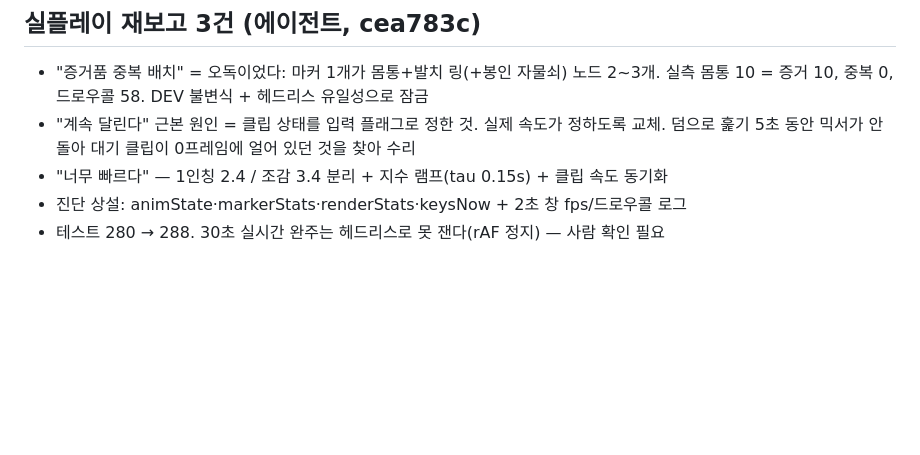
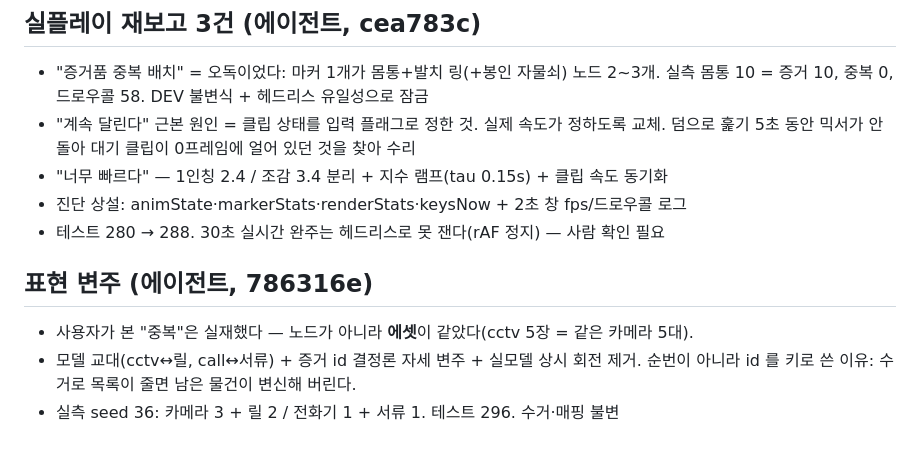
Before and after one commit to teobasaki/nan-alibi, a Markdown page: docs/journal/2026-08-10.md, the part around the change. GitHub-like rendering; blank space fills up the shorter version.

```diff
--- a/docs/journal/2026-08-10.md
+++ b/docs/journal/2026-08-10.md
@@ -146,3 +146,9 @@
 - "너무 빠르다" — 1인칭 2.4 / 조감 3.4 분리 + 지수 램프(tau 0.15s) + 클립 속도 동기화
 - 진단 상설: animState·markerStats·renderStats·keysNow + 2초 창 fps/드로우콜 로그
 - 테스트 280 → 288. 30초 실시간 완주는 헤드리스로 못 잰다(rAF 정지) — 사람 확인 필요
+
+## 표현 변주 (에이전트, 786316e)
+- 사용자가 본 "중복"은 실재했다 — 노드가 아니라 **에셋**이 같았다(cctv 5장 = 같은 카메라 5대).
+- 모델 교대(cctv↔릴, call↔서류) + 증거 id 결정론 자세 변주 + 실모델 상시 회전 제거.
+  순번이 아니라 id 를 키로 쓴 이유: 수거로 목록이 줄면 남은 물건이 변신해 버린다.
+- 실측 seed 36: 카메라 3 + 릴 2 / 전화기 1 + 서류 1. 테스트 296. 수거·매핑 불변
```
Also changed, not shown: docs/STATE.md (+5 -0 lines), docs/decisions/028-현장씬-개편-Joe-1인칭-서사앵커.md (+35 -1 lines).
